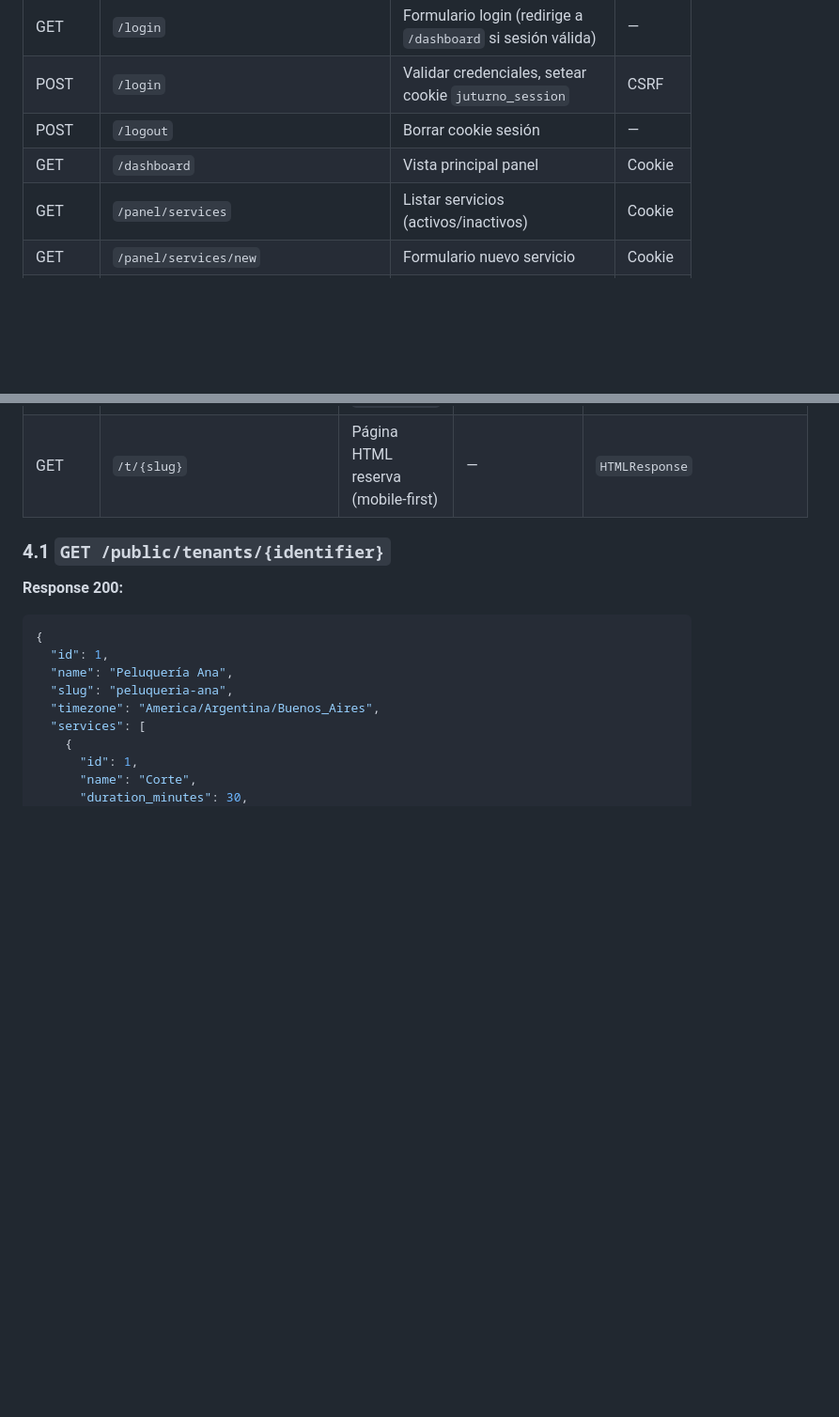
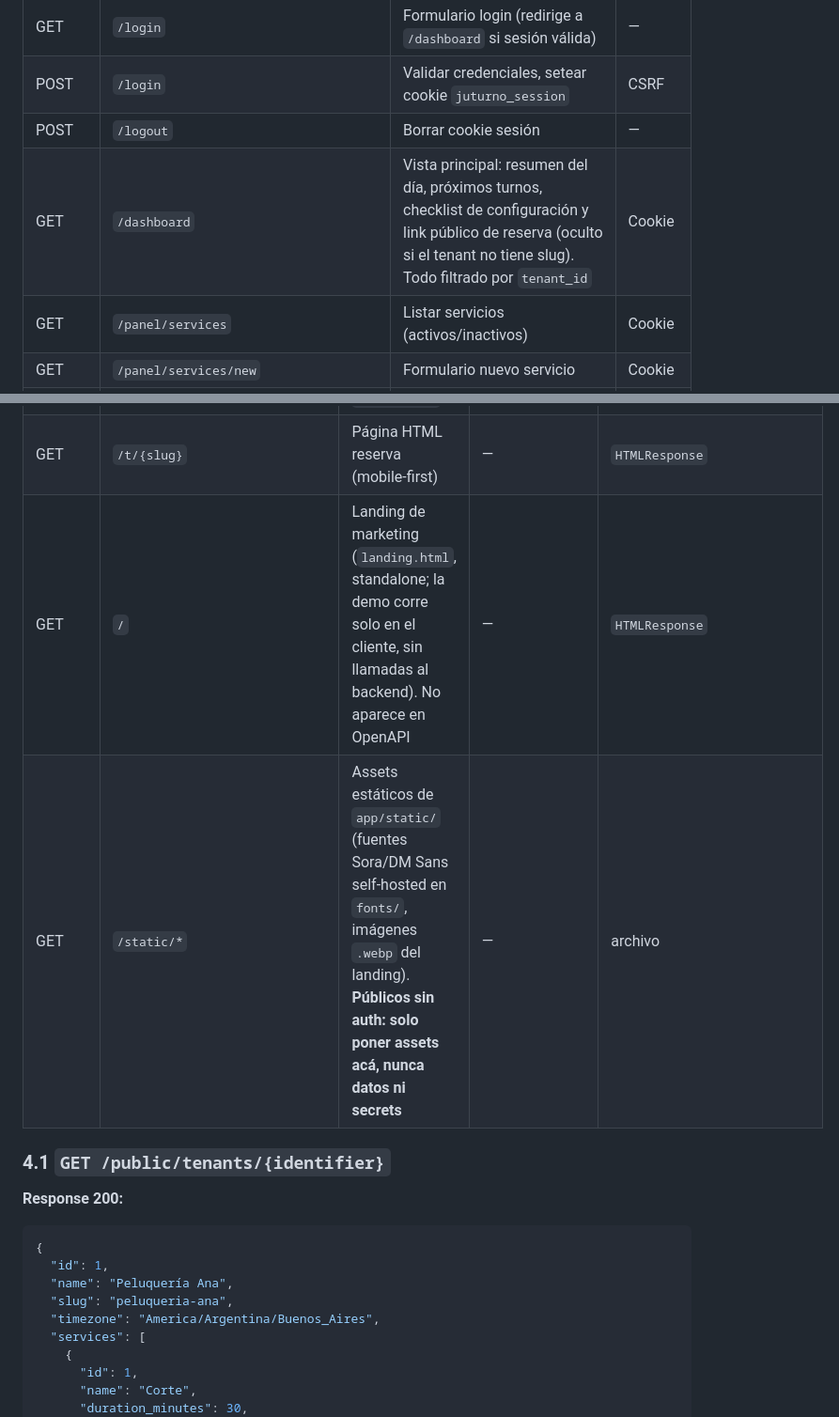
Before and after one commit to JulianAltamirano192/Juturno, a Markdown page: API_REFERENCE.md, 2 parts joined by grey strips. Shown at 94% size. Drawn GitHub-style; blank space fills up the shorter version.

Commit message:
docs: document landing route, static assets, dashboard and .dockerignore

```diff
--- a/API_REFERENCE.md
+++ b/API_REFERENCE.md
@@ -50,7 +50,7 @@
 | GET | `/login` | Formulario login (redirige a `/dashboard` si sesión válida) | — |
 | POST | `/login` | Validar credenciales, setear cookie `juturno_session` | CSRF |
 | POST | `/logout` | Borrar cookie sesión | — |
-| GET | `/dashboard` | Vista principal panel | Cookie |
+| GET | `/dashboard` | Vista principal: resumen del día, próximos turnos, checklist de configuración y link público de reserva (oculto si el tenant no tiene slug). Todo filtrado por `tenant_id` | Cookie |
 | GET | `/panel/services` | Listar servicios (activos/inactivos) | Cookie |
 | GET | `/panel/services/new` | Formulario nuevo servicio | Cookie |
 | POST | `/panel/services/new` | Crear servicio (valida CSRF, name, duration>0, price>0) | Cookie + CSRF |
@@ -87,6 +87,8 @@
 | GET | `/public/available-slots` | Slots libres para servicio/día | Query: `tenant_id`, `service_id`, `day`, `staff_id?` | `AvailableSlotsResponse` |
 | POST | `/public/bookings` | Crear booking `pending` + preferencia MP → `payment_url` | `BookingCreate` | `PublicBookingResponse` (201) |
 | GET | `/t/{slug}` | Página HTML reserva (mobile-first) | — | `HTMLResponse` |
+| GET | `/` | Landing de marketing (`landing.html`, standalone; la demo corre solo en el cliente, sin llamadas al backend). No aparece en OpenAPI | — | `HTMLResponse` |
+| GET | `/static/*` | Assets estáticos de `app/static/` (fuentes Sora/DM Sans self-hosted en `fonts/`, imágenes `.webp` del landing). **Públicos sin auth: solo poner assets acá, nunca datos ni secrets** | — | archivo |
 
 ### 4.1 `GET /public/tenants/{identifier}`
 
```
Also changed, not shown: ARCHITECTURE.md (+5 -3 lines), DEPLOYMENT.md (+2 -0 lines).
